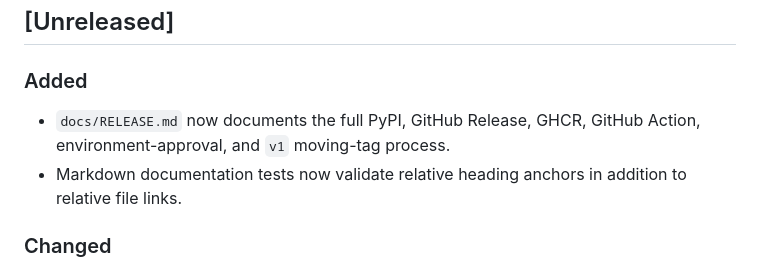
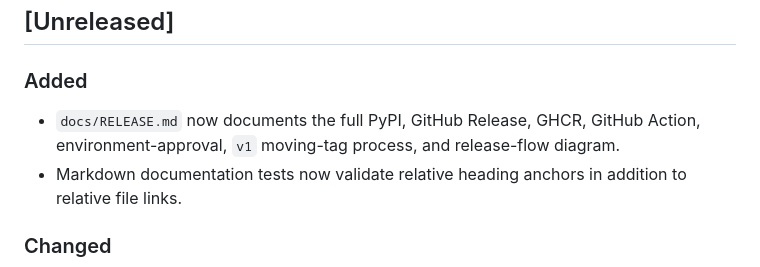
Before and after one commit to dev-ugurkontel/surface-audit, a Markdown page: CHANGELOG.md, the part around the change. Drawn GitHub-style.

Commit message:
docs: add release flow diagram
Add a Mermaid release-flow diagram to clarify the release gates and publishing surfaces.

```diff
--- a/CHANGELOG.md
+++ b/CHANGELOG.md
@@ -10,7 +10,8 @@ and this project adheres to [Semantic Versioning](https://semver.org/spec/v2.0.0
 ### Added
 
 - `docs/RELEASE.md` now documents the full PyPI, GitHub Release, GHCR,
-  GitHub Action, environment-approval, and `v1` moving-tag process.
+  GitHub Action, environment-approval, `v1` moving-tag process, and
+  release-flow diagram.
 - Markdown documentation tests now validate relative heading anchors in
   addition to relative file links.
 
```
Also changed, not shown: docs/RELEASE.md (+16 -0 lines).
